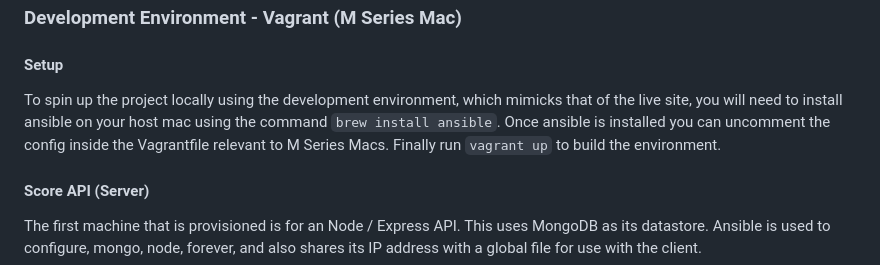
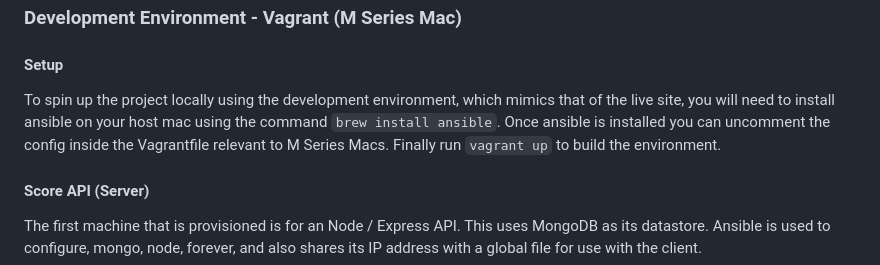
Before and after one commit to nology-tech/augusta-group-two-app, a Markdown page: README.md, the part around the change. Drawn GitHub-style.

```diff
--- a/README.md
+++ b/README.md
@@ -4,7 +4,7 @@
 
 #### Setup
 
-To spin up the project locally using the development environment, which mimicks that of the live site, you will need to install ansible on your host mac using the command `brew install ansible`. Once ansible is installed you can uncomment the config inside the Vagrantfile relevant to M Series Macs. Finally run `vagrant up` to build the environment.
+To spin up the project locally using the development environment, which mimics that of the live site, you will need to install ansible on your host mac using the command `brew install ansible`. Once ansible is installed you can uncomment the config inside the Vagrantfile relevant to M Series Macs. Finally run `vagrant up` to build the environment.
 
 #### Score API (Server)
 
```
